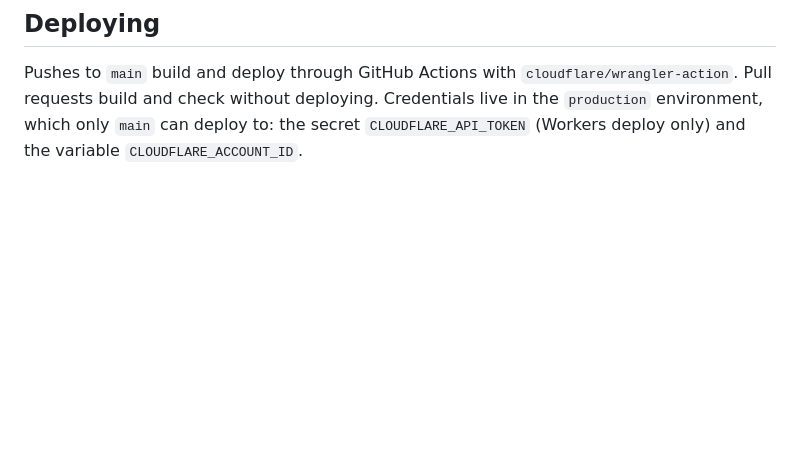
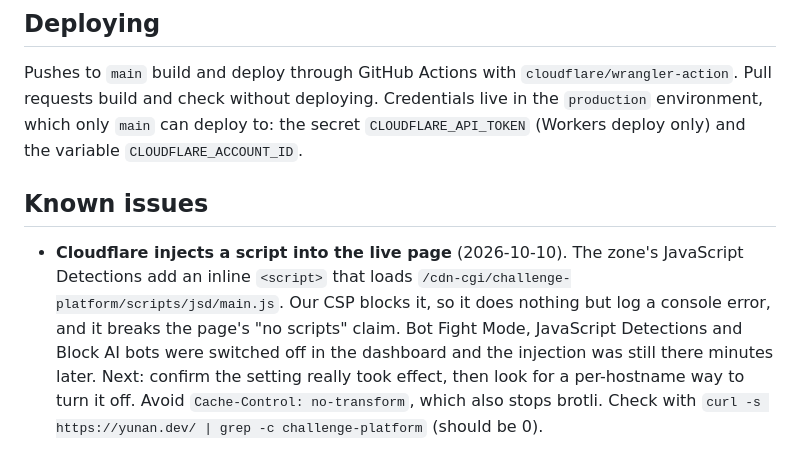
Before and after one commit to yunanwg/yunan.dev, a Markdown page: AGENTS.md, the part around the change. GitHub-like rendering; blank space fills up the shorter version.

Commit message:
docs: record the Cloudflare script injection as a known issue

```diff
--- a/AGENTS.md
+++ b/AGENTS.md
@@ -86,3 +86,15 @@ Pushes to `main` build and deploy through GitHub Actions with
 deploying. Credentials live in the `production` environment, which only
 `main` can deploy to: the secret `CLOUDFLARE_API_TOKEN` (Workers deploy only)
 and the variable `CLOUDFLARE_ACCOUNT_ID`.
+
+## Known issues
+
+- **Cloudflare injects a script into the live page** (2026-10-10). The zone's
+  JavaScript Detections add an inline `<script>` that loads
+  `/cdn-cgi/challenge-platform/scripts/jsd/main.js`. Our CSP blocks it, so it
+  does nothing but log a console error, and it breaks the page's "no scripts"
+  claim. Bot Fight Mode, JavaScript Detections and Block AI bots were switched
+  off in the dashboard and the injection was still there minutes later. Next:
+  confirm the setting really took effect, then look for a per-hostname way to
+  turn it off. Avoid `Cache-Control: no-transform`, which also stops brotli.
+  Check with `curl -s https://yunan.dev/ | grep -c challenge-platform` (should be 0).
```
